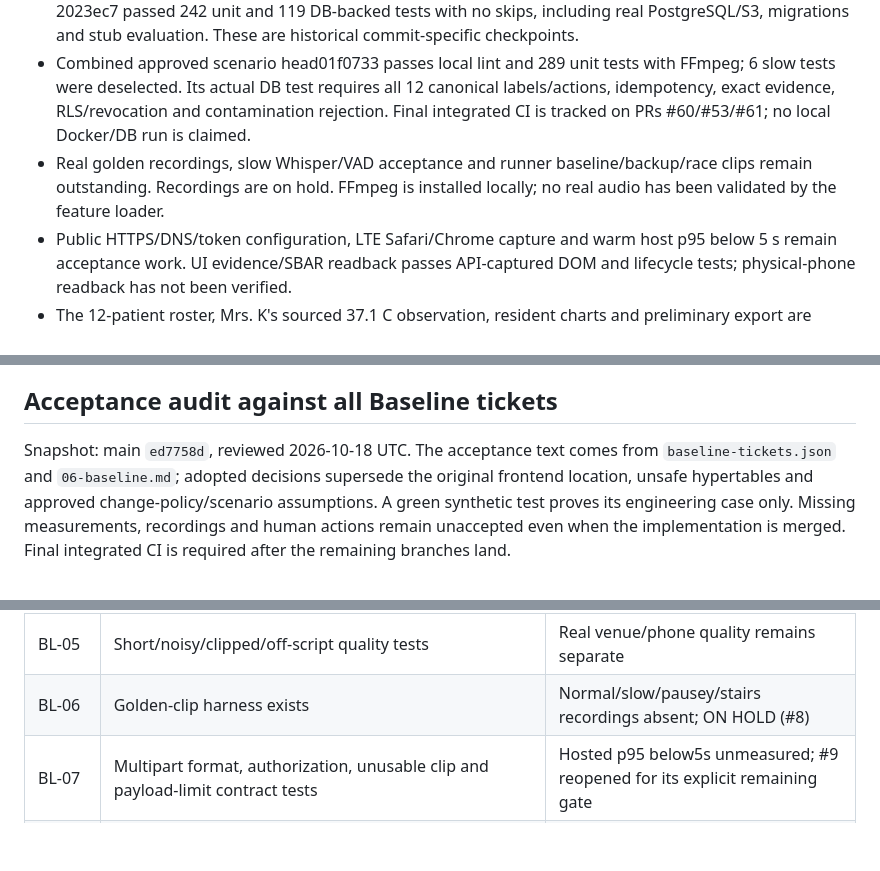
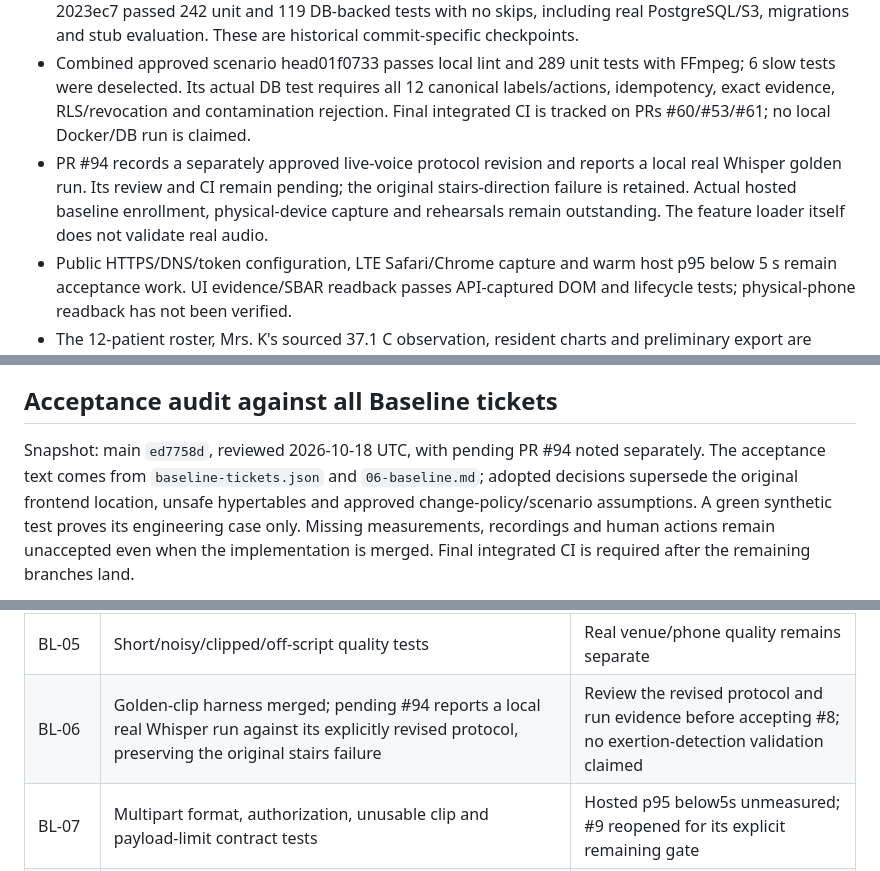
Before and after one commit to ruandee/baseline, a Markdown page: docs/build-status.md, 3 parts joined by grey strips. Drawn GitHub-style; blank space fills up the shorter version.

Commit message:
BL-02 reconcile pending real-voice protocol evidence

```diff
--- a/docs/build-status.md
+++ b/docs/build-status.md
@@ -117,9 +117,10 @@ token go only to ignored artifacts/baseline-demo; tokens are never printed or co
   6 slow tests were deselected. Its actual DB test requires all 12 canonical labels/actions,
   idempotency, exact evidence, RLS/revocation and contamination rejection. Final integrated CI
   is tracked on PRs #60/#53/#61; no local Docker/DB run is claimed.
-- Real golden recordings, slow Whisper/VAD acceptance and runner baseline/backup/race clips
-  remain outstanding. Recordings are on hold. FFmpeg is installed locally; no real audio has
-  been validated by the feature loader.
+- PR #94 records a separately approved live-voice protocol revision and reports a local real
+  Whisper golden run. Its review and CI remain pending; the original stairs-direction failure
+  is retained. Actual hosted baseline enrollment, physical-device capture and rehearsals remain
+  outstanding. The feature loader itself does not validate real audio.
 - Public HTTPS/DNS/token configuration, LTE Safari/Chrome capture and warm host p95 below 5 s
   remain acceptance work. UI evidence/SBAR readback passes API-captured DOM and lifecycle tests;
   physical-phone readback has not been verified.
@@ -235,7 +236,8 @@ No model, threshold/action policy change, clinical sign-off or writeback is intr
 
 ## Acceptance audit against all Baseline tickets
 
-Snapshot: main `ed7758d`, reviewed 2026-10-18 UTC. The acceptance text comes from
+Snapshot: main `ed7758d`, reviewed 2026-10-18 UTC, with pending PR #94 noted separately.
+The acceptance text comes from
 `baseline-tickets.json` and `06-baseline.md`; adopted decisions supersede the original frontend
 location, unsafe hypertables and approved change-policy/scenario assumptions. A green synthetic
 test proves its engineering case only. Missing measurements, recordings and human actions remain
@@ -249,7 +251,7 @@ remaining branches land.
 | BL-03 | Fresh migration CI and runtime-role isolation in `test_baseline_rls.py`; ordinary voice table per decision004 | No hypertable isolation claim |
 | BL-04 | Constructed-silence audio/VAD/feature tests; corrected pause boundaries | Real recordings are BL-06, not proved by these fixtures |
 | BL-05 | Short/noisy/clipped/off-script quality tests | Real venue/phone quality remains separate |
-| BL-06 | Golden-clip harness exists | Normal/slow/pausey/stairs recordings absent; ON HOLD (#8) |
+| BL-06 | Golden-clip harness merged; pending #94 reports a local real Whisper run against its explicitly revised protocol, preserving the original stairs failure | Review the revised protocol and run evidence before accepting #8; no exertion-detection validation claimed |
 | BL-07 | Multipart format, authorization, unusable clip and payload-limit contract tests | Hosted p95 below5s unmeasured; #9 reopened for its explicit remaining gate |
 | BL-08 | Original speech cases plus calibration/confirmation/CUSUM regressions; accepted decision019 | Engineering thresholds only; no clinical sensitivity/specificity claim |
 | BL-09 | Structured medication/vital context tests verify exact source spans and order semantics | None for the synthetic engineering gate |
```
Also changed, not shown: other parts of docs/build-status.md (+1 -1 lines).
